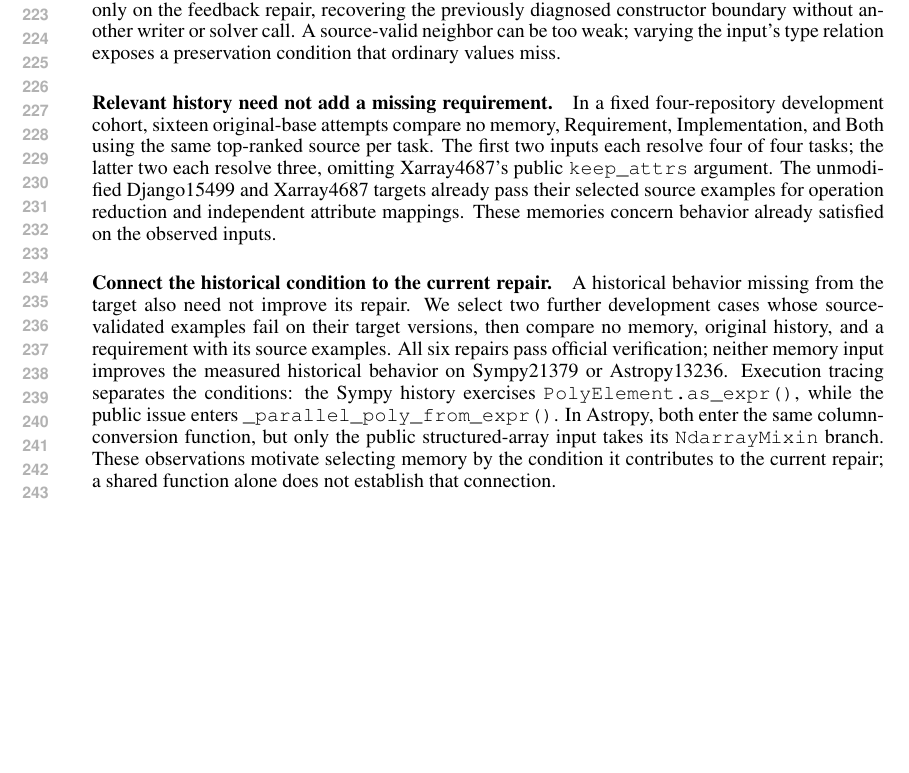
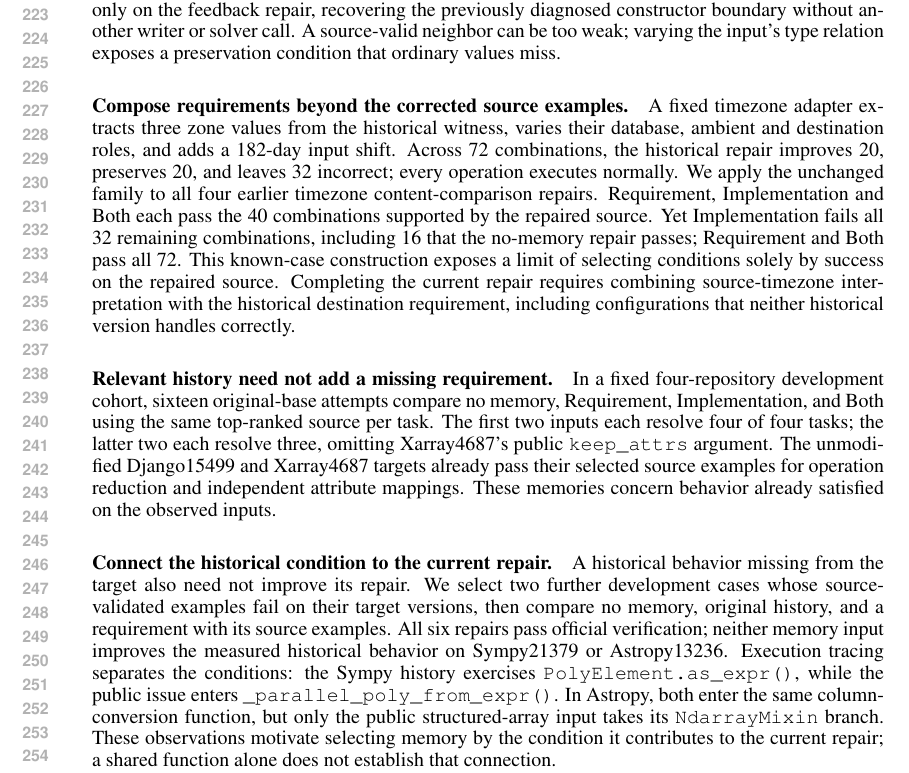
Before and after one commit to wzh4464/ContextGraph-paper, a LaTeX paper (iclr2027/main.tex): part of page 5 of 6 before the commit and part of page 5 of 7 after it, cut so that both start at the same text, the shorter picture padded with empty space. Compiled offline with pdfLaTeX.

Commit message:
Explain why repair memory must compose parameter roles

```diff
--- a/iclr2027/main.tex
+++ b/iclr2027/main.tex
@@ -222,6 +222,21 @@ the previously diagnosed constructor boundary without another writer or solver
 call. A source-valid neighbor can be too weak; varying the input's type relation
 exposes a preservation condition that ordinary values miss.
 
+\paragraph{Compose requirements beyond the corrected source examples.}
+A fixed timezone adapter extracts three zone values from the historical witness,
+varies their database, ambient and destination roles, and adds a 182-day input shift.
+Across 72 combinations, the historical repair improves 20, preserves 20, and
+leaves 32 incorrect; every operation executes normally.
+We apply the unchanged family to all four earlier timezone content-comparison
+repairs. Requirement, Implementation and Both each pass the 40 combinations
+supported by the repaired source. Yet Implementation fails all 32 remaining
+combinations, including 16 that the no-memory repair passes; Requirement and
+Both pass all 72.
+This known-case construction exposes a limit of selecting conditions solely by
+success on the repaired source. Completing the current repair requires combining
+source-timezone interpretation with the historical destination requirement,
+including configurations that neither historical version handles correctly.
+
 \paragraph{Relevant history need not add a missing requirement.}
 In a fixed four-repository development cohort, sixteen original-base attempts compare no memory, Requirement, Implementation, and Both using the same top-ranked source per task.
 The first two inputs each resolve four of four tasks; the latter two each resolve three, omitting Xarray4687's public \texttt{keep\_attrs} argument.
```
Also changed, not shown: iclr2027/references.bib (+18 -0 lines), iclr2027/main.pdf, iclr2027/main.tex (1 more changed lines).
